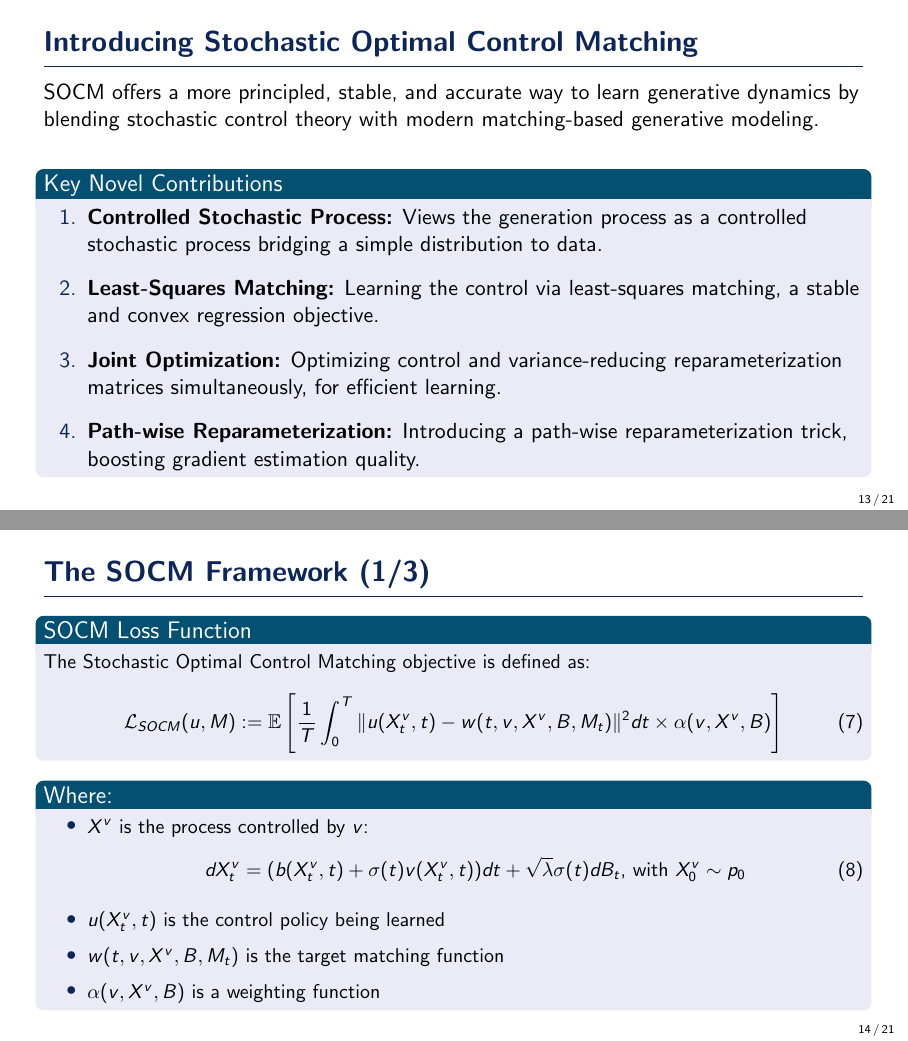
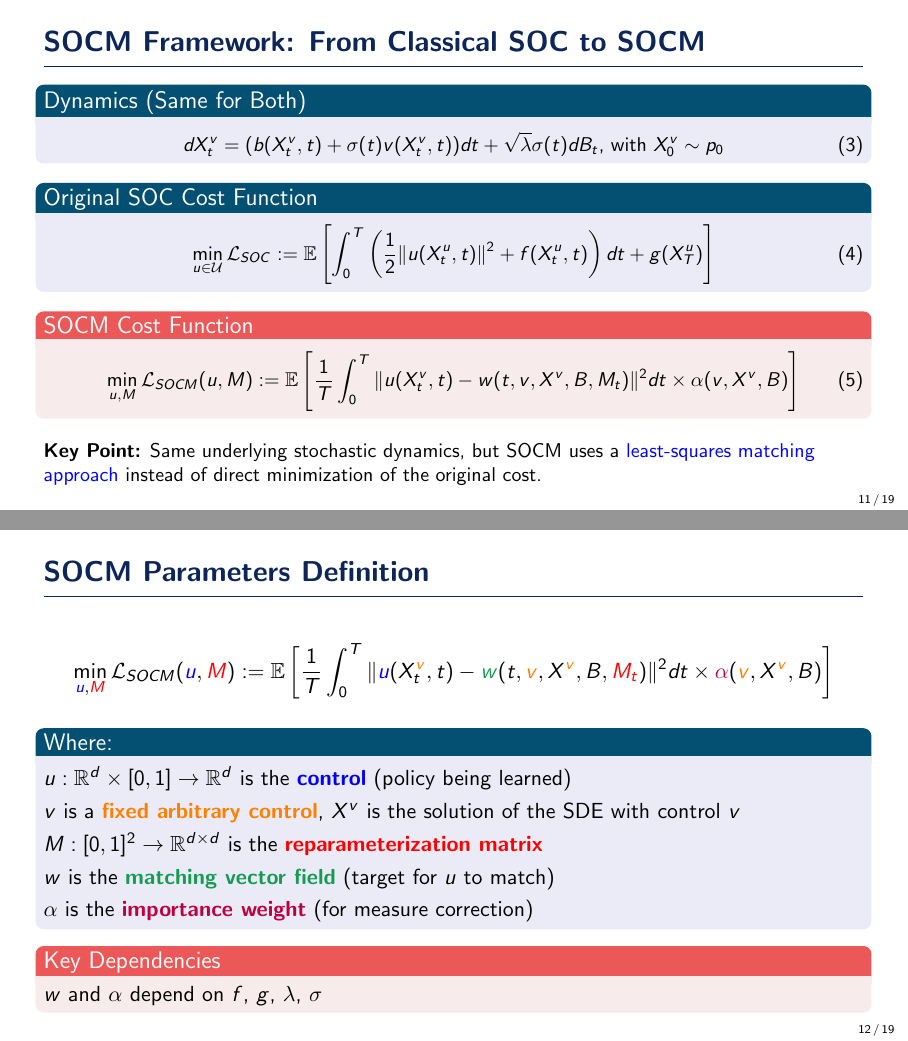
Before and after one commit to ThomasMousseau/SOCM-presentation, LaTeX slides (reports/main.tex): pages 19 and 20 of 31 before the commit and pages 15 and 16 of 27 after it, joined at a grey line. Compiled offline with pdfLaTeX.

Commit message:
wip: cleaning some HJB stuff, I will introduce SOCM correclty based on the 2x2 table

```diff
--- a/reports/main.tex
+++ b/reports/main.tex
@@ -6,6 +6,7 @@
 \setbeameroption{show notes} %TODO: Thomas a enlever avant la presentation
 \usetheme{SimplePlus}
 
+\usepackage{comment}
 \usepackage{hyperref}
 \usepackage{graphicx} % Allows including images
 \usepackage{booktabs} % Allows the use of \toprule, \midrule and \bottomrule in tables
@@ -408,6 +402,7 @@
     \end{table}
 \end{frame}
 
+\begin{comment}
 \begin{frame}{Introducing Stochastic Optimal Control Matching}
     SOCM offers a more principled, stable, and accurate way to learn generative dynamics by blending stochastic control theory with modern matching-based generative modeling.
 
@@ -431,32 +426,63 @@
         \end{enumerate}
     \end{block}
 \end{frame}
+\end{comment}
 
-
-\begin{frame}{The SOCM Framework (1/3)}
+\begin{frame}{SOCM Framework: From Classical SOC to SOCM}
     \small
-    \begin{block}{SOCM Loss Function}
-        The Stochastic Optimal Control Matching objective is defined as:
+    \begin{block}{Dynamics (Same for Both)}
         \begin{equation}
-        \mathcal{L}_{SOCM}(u, M) := \mathbb{E}\left[\frac{1}{T}\int_0^T \|u(X^v_t, t) - w(t, v, X^v, B, M_t)\|^2 dt \times \alpha(v, X^v, B)\right]
+        dX^v_t = (b(X^v_t, t) + \sigma(t)v(X^v_t, t)) dt + \sqrt{\lambda}\sigma(t) dB_t \text{, with } X^v_0 \sim p_0
         \end{equation}
     \end{block}
 
+    \begin{block}{Original SOC Cost Function}
+        \begin{equation}
+        \min_{u \in \mathcal{U}} \mathcal{L}_{SOC} := \mathbb{E}\left[\int_0^T \left(\frac{1}{2}\|u(X_t^u, t)\|^2 + f(X_t^u, t)\right) dt + g(X_T^u)\right]
+        \end{equation}
+    \end{block}
+
+    \begin{alertblock}{SOCM Cost Function}
+        \begin{equation}
+        \min_{u, M} \mathcal{L}_{SOCM}(u, M) := \mathbb{E}\left[\frac{1}{T}\int_0^T \|u(X^v_t, t) - w(t, v, X^v, B, M_t)\|^2 dt \times \alpha(v, X^v, B)\right]
+        \end{equation}
+    \end{alertblock}
+
+    \vspace{0.2cm}
+    \small
+    \textbf{Key Point:} Same underlying stochastic dynamics, but SOCM uses a \textcolor{blue}{least-squares matching approach} instead of direct minimization of the original cost.
+\end{frame}
+
+\begin{frame}{SOCM Parameters Definition}
+
+    $$\min_{\textcolor{blue}{u}, \textcolor{red}{M}} \mathcal{L}_{SOCM}(\textcolor{blue}{u}, \textcolor{red}{M}) := \mathbb{E}\left[\frac{1}{T}\int_0^T \|\textcolor{blue}{u}(X^{\textcolor{orange}{v}}_t, t) - \textcolor{ForestGreen}{w}(t, \textcolor{orange}{v}, X^{\textcolor{orange}{v}}, B, \textcolor{red}{M_t})\|^2 dt \times \textcolor{purple}{\alpha}(\textcolor{orange}{v}, X^{\textcolor{orange}{v}}, B)\right]$$
+
     \begin{block}{Where:}
-        \begin{itemize}
-            \item $X^v$ is the process controlled by $v$:
-            \begin{equation}
-            dX^v_t = (b(X^v_t, t) + \sigma(t)v(X^v_t, t)) dt + \sqrt{\lambda}\sigma(t) dB_t \text{, with } X^v_0 \sim p_0
-            \end{equation}
-            \item $u(X^v_t, t)$ is the control policy being learned
-            \item $w(t, v, X^v, B, M_t)$ is the target matching function
-            \item $\alpha(v, X^v, B)$ is a weighting function
-        \end{itemize}
+            $u : \mathbb{R}^d \times [0,1] \rightarrow \mathbb{R}^d$ is the \textcolor{blue}{\textbf{control}} (policy being learned)
+            \vspace{0.1cm} \\
+            $v$ is a \textcolor{orange}{\textbf{fixed arbitrary control}}, $X^v$ is the solution of the SDE with control $v$
+            \vspace{0.1cm} \\
+            $M : [0,1]^2 \rightarrow \mathbb{R}^{d \times d}$ is the \textcolor{red}{\textbf{reparameterization matrix}}
+            \vspace{0.1cm} \\
+            $w$ is the \textcolor{ForestGreen}{\textbf{matching vector field}} (target for $u$ to match)
+            \vspace{0.1cm} \\
+            $\alpha$ is the \textcolor{purple}{\textbf{importance weight}} (for measure correction)
     \end{block}
-    \note{Ici, je dois presenter en details la matrice Mt, B ainsi que w. De plus, je veux expliquer l'intuition du path-wise reparameterization trick, a novel
-            technique to obtain low-variance estimates of the gradient of the conditional expectation of a functional of
-            a random process with respect to its initial value}
+
+    \begin{alertblock}{Key Dependencies}
+        $w$ and $\alpha$ depend on $f$, $g$, $\lambda$, $\sigma$
+    \end{alertblock}
+
+    \note{
+    \textcolor{blue}{\textbf{Control $u$:}} This is what we're trying to learn - the optimal policy that minimizes our cost function. \\
+    \vspace{0.1cm}
+    \textcolor{orange}{\textbf{Arbitrary Control $v$:}} Used to generate sample trajectories for training. The choice of $v$ affects the efficiency but not the correctness of SOCM. \\
+    \vspace{0.1cm}
+    \textcolor{red}{\textbf{Reparameterization Matrix $M$:}} Jointly optimized with $u$ to reduce variance in the gradient estimation through path-wise reparameterization.
+    }
 \end{frame}
+
+
 
 \begin{frame}{The SOCM Framework (2/3)}
     \vspace{-0.3cm}
```
Also changed, not shown: reports/main.pdf (deleted), reports/main.tex (19 more changed lines), 2 other files.
